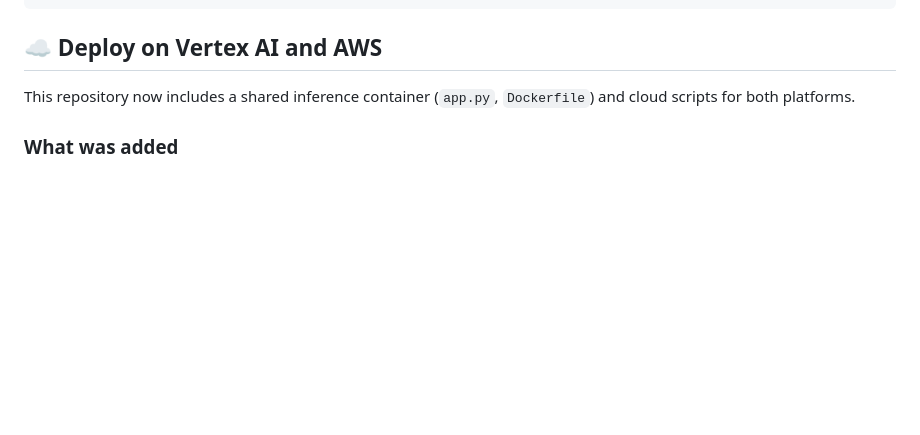
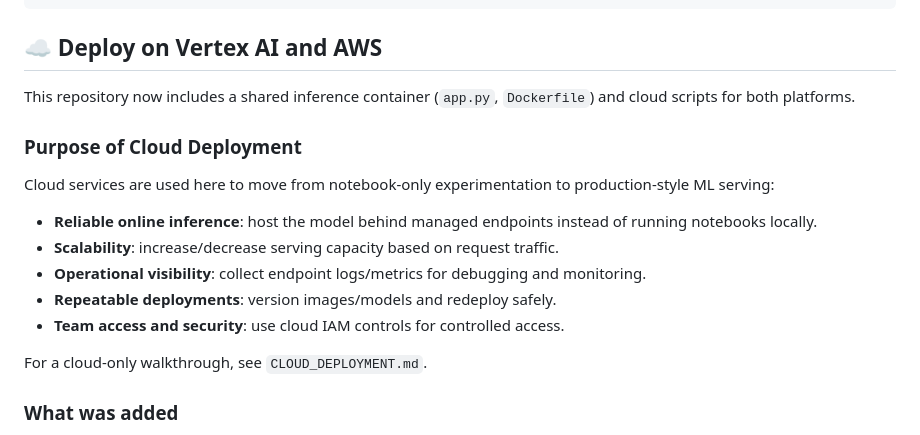
Before and after one commit to PriyanshuKSharma/xai_explainaibility, a Markdown page: README.md, the part around the change. GitHub-like rendering; blank space fills up the shorter version.

```diff
--- a/README.md
+++ b/README.md
@@ -164,6 +164,18 @@ jupyter lab XAI_algo.ipynb
 ## ☁️ Deploy on Vertex AI and AWS
 
 This repository now includes a shared inference container (`app.py`, `Dockerfile`) and cloud scripts for both platforms.
+
+### Purpose of Cloud Deployment
+
+Cloud services are used here to move from notebook-only experimentation to production-style ML serving:
+
+- **Reliable online inference**: host the model behind managed endpoints instead of running notebooks locally.
+- **Scalability**: increase/decrease serving capacity based on request traffic.
+- **Operational visibility**: collect endpoint logs/metrics for debugging and monitoring.
+- **Repeatable deployments**: version images/models and redeploy safely.
+- **Team access and security**: use cloud IAM controls for controlled access.
+
+For a cloud-only walkthrough, see `CLOUD_DEPLOYMENT.md`.
 
 ### What was added
 
```
Also changed, not shown: CLOUD_DEPLOYMENT.md (added, +87 -0 lines).
